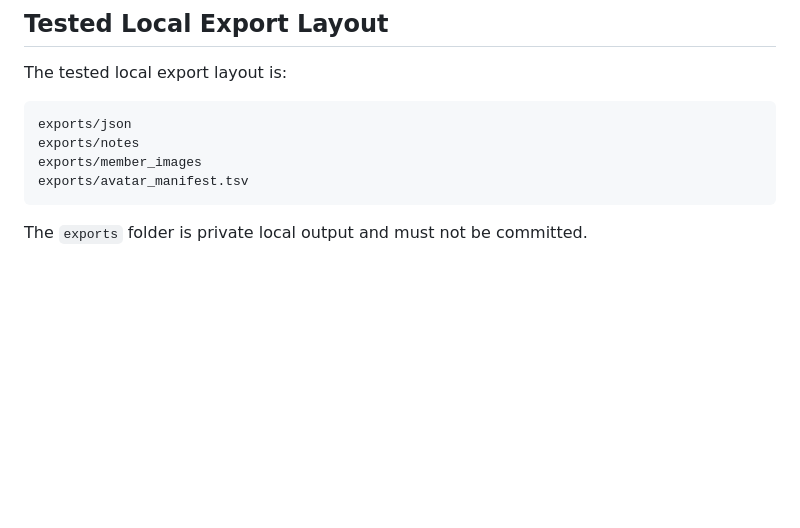
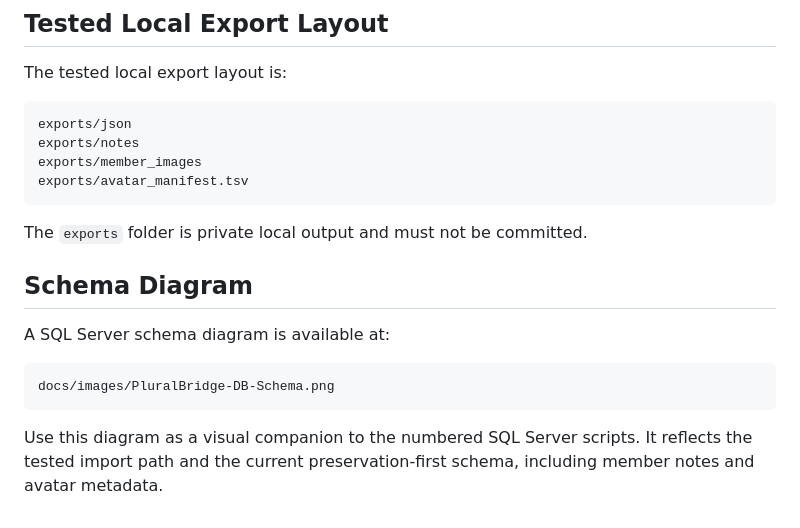
Before and after one commit to needsofmany/PluralBridge, a Markdown page: docs/sql-server-import.md, the part around the change. Drawn GitHub-style; blank space fills up the shorter version.

```diff
--- a/docs/sql-server-import.md
+++ b/docs/sql-server-import.md
@@ -379,3 +379,11 @@ The tested local export layout is:
     exports/avatar_manifest.tsv
 
 The `exports` folder is private local output and must not be committed.
+
+## Schema Diagram
+
+A SQL Server schema diagram is available at:
+
+    docs/images/PluralBridge-DB-Schema.png
+
+Use this diagram as a visual companion to the numbered SQL Server scripts. It reflects the tested import path and the current preservation-first schema, including member notes and avatar metadata.
```
Also changed, not shown: README.md (+8 -0 lines).
